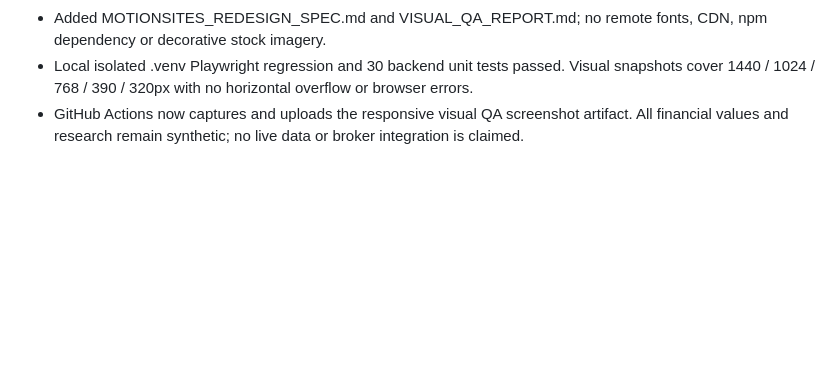
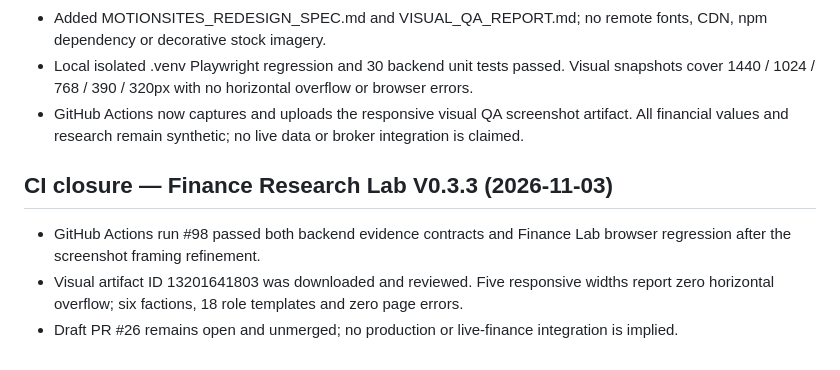
Before and after one commit to jinngimk-lang/wendnag, a Markdown page: 11-ai-arena/STATUS.md, the part around the change. Drawn GitHub-style; blank space fills up the shorter version.

```diff
--- a/11-ai-arena/STATUS.md
+++ b/11-ai-arena/STATUS.md
@@ -134,3 +134,10 @@ Before continuing, read root `AGENTS.md`, then `PROJECT.md`, `STATUS.md`, `CHECK
 - Added MOTIONSITES_REDESIGN_SPEC.md and VISUAL_QA_REPORT.md; no remote fonts, CDN, npm dependency or decorative stock imagery.
 - Local isolated .venv Playwright regression and 30 backend unit tests passed. Visual snapshots cover 1440 / 1024 / 768 / 390 / 320px with no horizontal overflow or browser errors.
 - GitHub Actions now captures and uploads the responsive visual QA screenshot artifact. All financial values and research remain synthetic; no live data or broker integration is claimed.
+
+
+## CI closure — Finance Research Lab V0.3.3 (2026-11-03)
+
+- GitHub Actions run #98 passed both backend evidence contracts and Finance Lab browser regression after the screenshot framing refinement.
+- Visual artifact ID 13201641803 was downloaded and reviewed. Five responsive widths report zero horizontal overflow; six factions, 18 role templates and zero page errors.
+- Draft PR #26 remains open and unmerged; no production or live-finance integration is implied.
```
Also changed, not shown: 11-ai-arena/experience-v3/CHECKPOINT.md (+9 -1 lines), 11-ai-arena/experience-v3/VISUAL_QA_REPORT.md (+7 -0 lines).
